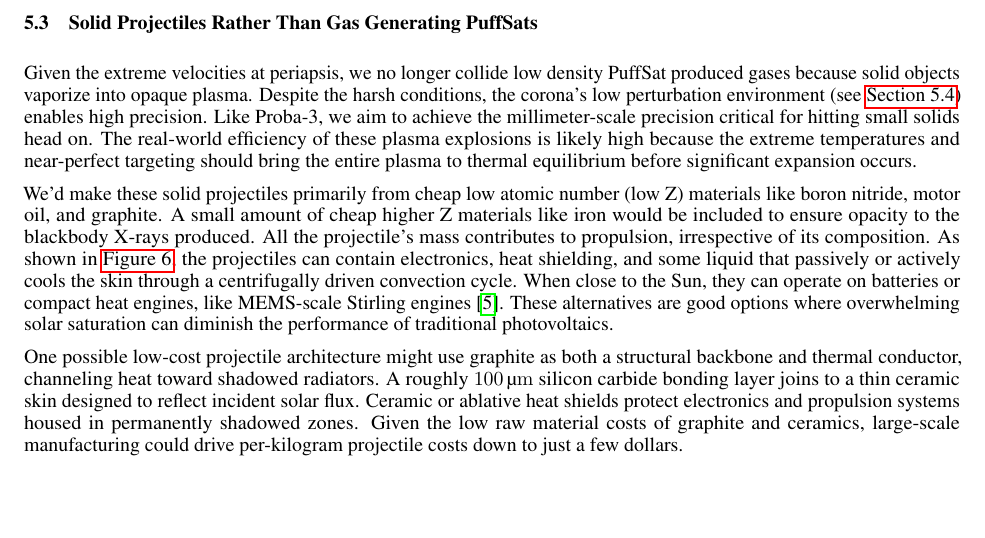
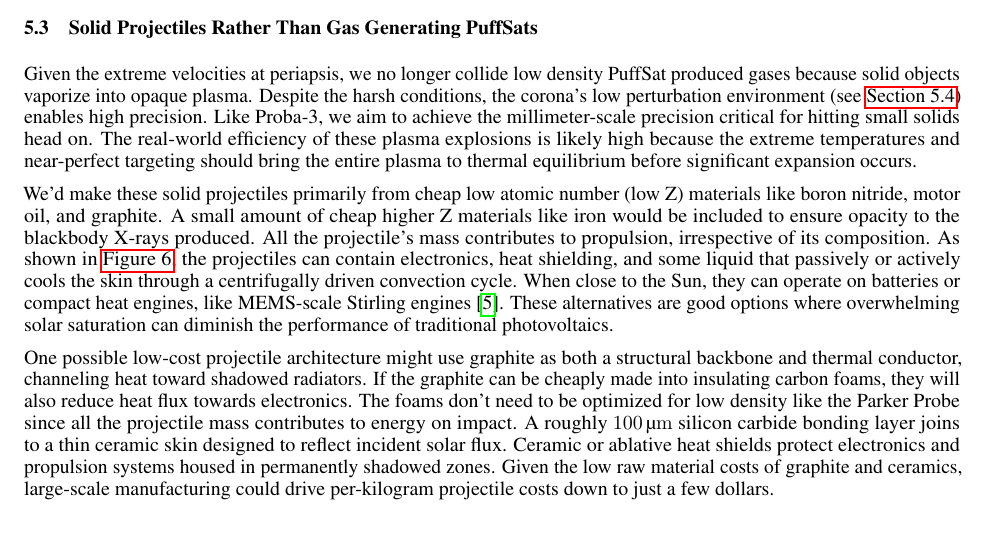
Before and after one commit to katzseth22202/Balloon-Pulse-Propulsion, a LaTeX paper (templateArxiv.tex): part of page 19 of 41, cut so that both start at the same text. Compiled offline with pdfLaTeX.

Commit message:
Updates from Overleaf

```diff
--- a/templateArxiv.tex
+++ b/templateArxiv.tex
@@ -426,7 +426,7 @@ Given the extreme velocities at periapsis, we no longer collide low density Puff
 We'd make these solid projectiles primarily from cheap low atomic number (low Z) materials like boron nitride, motor oil, and graphite.  A small amount of cheap higher Z materials like iron would be included to ensure opacity to the blackbody X-rays produced.
 All the projectile's mass contributes to propulsion, irrespective of its composition.  As shown in \autoref{fig:parker_cross_section}, the projectiles can contain electronics, heat shielding, and some liquid that passively or actively cools the skin through a centrifugally driven convection cycle.    When close to the Sun, they can operate on batteries or compact heat engines, like MEMS-scale Stirling engines \cite{mems_stirling_engine}. These alternatives are good options  where overwhelming solar saturation can diminish the performance of traditional photovoltaics.
 
-One possible low-cost projectile architecture might use graphite as both a structural backbone and thermal conductor, channeling heat toward shadowed radiators. A roughly \SI{100}{\micro\meter} silicon carbide bonding layer joins to a thin ceramic skin designed to reflect incident solar flux. Ceramic or ablative heat shields protect electronics and propulsion systems housed in permanently shadowed zones. Given the low raw material costs of graphite and ceramics, large-scale manufacturing could drive per-kilogram projectile costs down to just a few dollars.
+One possible low-cost projectile architecture might use graphite as both a structural backbone and thermal conductor, channeling heat toward shadowed radiators.  If the graphite can be cheaply made into insulating carbon foams, they will also reduce heat flux towards electronics.  The foams don't need to be optimized for low density like the Parker Probe since all the projectile mass contributes to energy on impact. A roughly \SI{100}{\micro\meter} silicon carbide bonding layer joins to a thin ceramic skin designed to reflect incident solar flux. Ceramic or ablative heat shields protect electronics and propulsion systems housed in permanently shadowed zones. Given the low raw material costs of graphite and ceramics, large-scale manufacturing could drive per-kilogram projectile costs down to just a few dollars.
 
 \begin{figure}
     \centering
```
